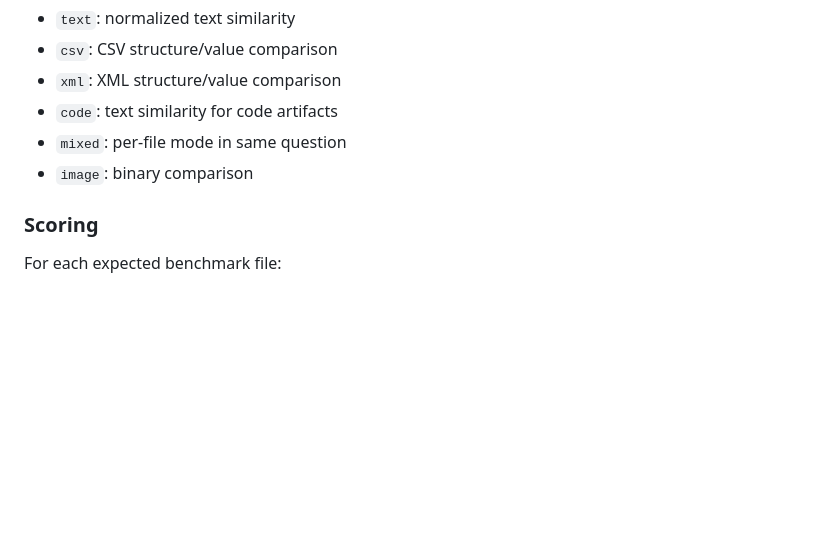
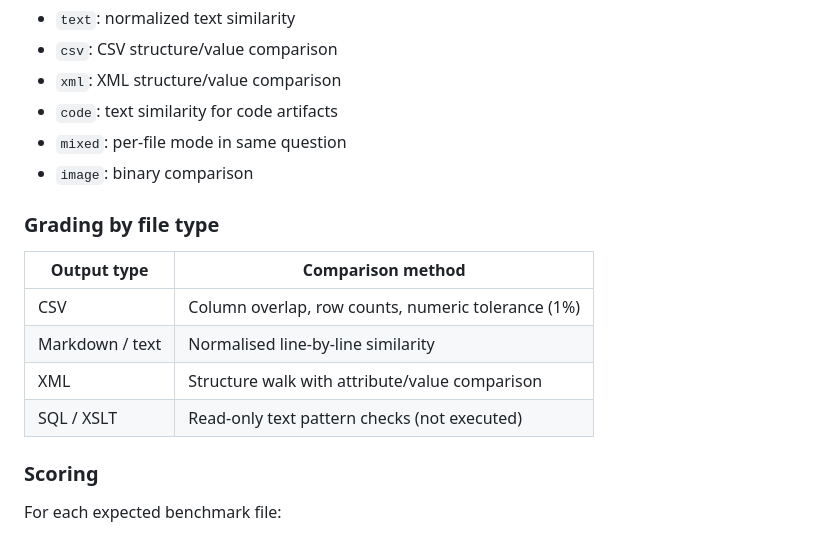
Before and after one commit to UziB26/Grading-Interface, a Markdown page: README.md, the part around the change. Drawn GitHub-style; blank space fills up the shorter version.

Commit message:
How grading works

```diff
--- a/README.md
+++ b/README.md
@@ -123,6 +123,15 @@ Each manifest controls:
 - `mixed`: per-file mode in same question
 - `image`: binary comparison
 
+### Grading by file type
+
+| Output type | Comparison method |
+|-------------|-------------------|
+| CSV | Column overlap, row counts, numeric tolerance (1%) |
+| Markdown / text | Normalised line-by-line similarity |
+| XML | Structure walk with attribute/value comparison |
+| SQL / XSLT | Read-only text pattern checks (not executed) |
+
 ### Scoring
 
 For each expected benchmark file:
```
